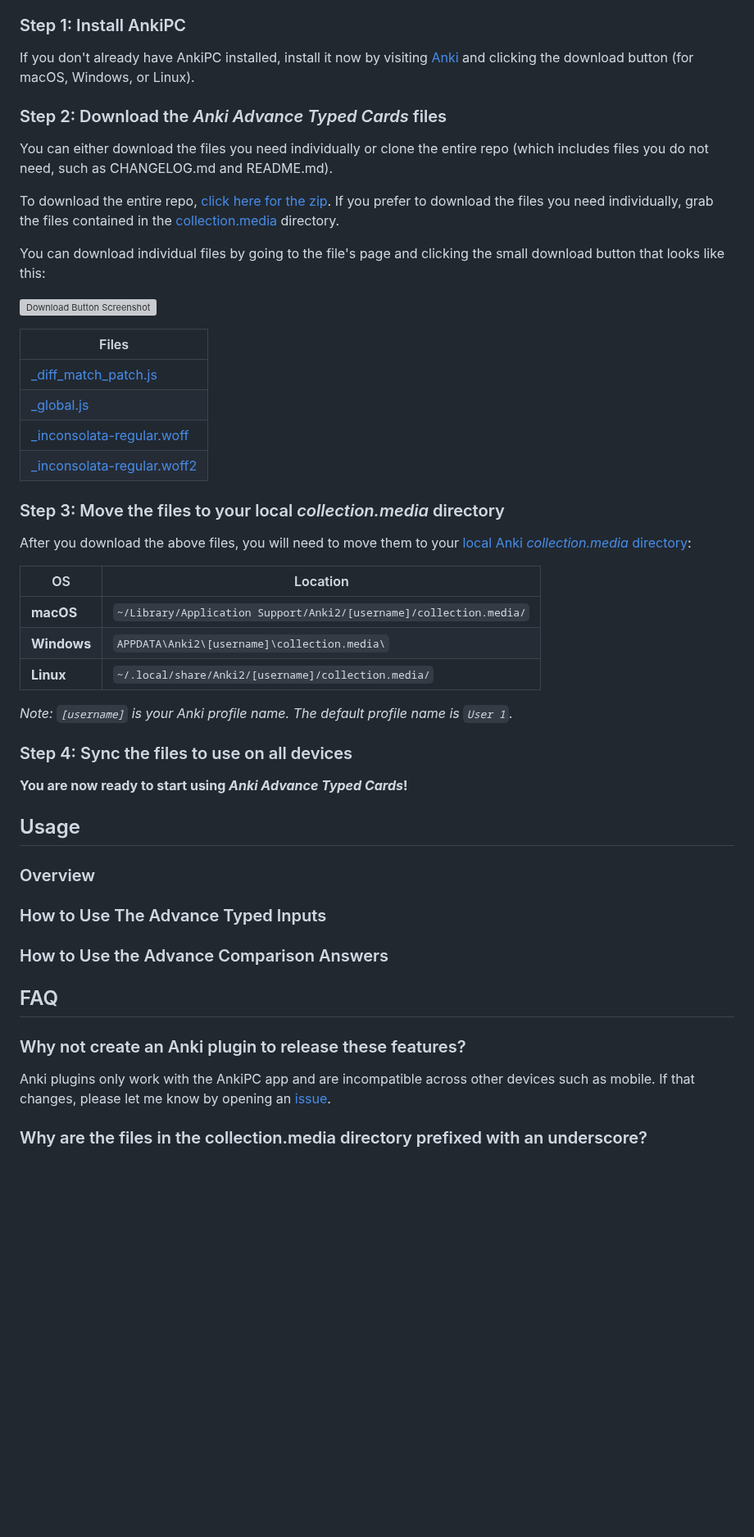
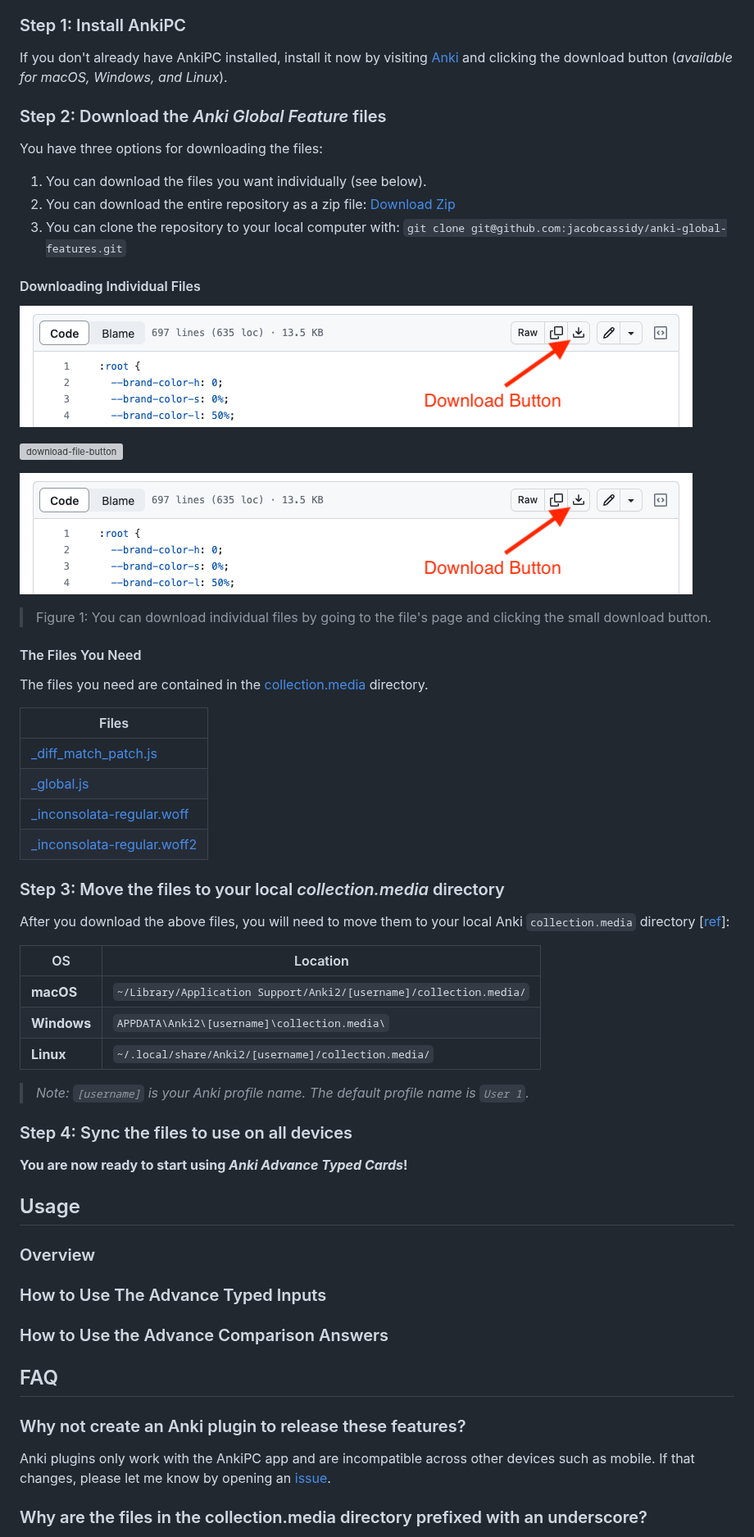
Before and after one commit to jacobcassidy/anki-global-features, a Markdown page: README.md, the part around one of its changes. Shown at 82% size. Rendered like a GitHub page; blank space fills up the shorter version; grey boxes are pictures that could not be loaded.

```diff
--- a/README.md
+++ b/README.md
@@ -73,17 +64,29 @@ Anki limits the comparison answers to just one per card, even if you have multip
 
 ### Step 1: Install AnkiPC
 
-If you don't already have AnkiPC installed, install it now by visiting [Anki](https://apps.ankiweb.net/) and clicking the download button (for macOS, Windows, or Linux).
+If you don't already have AnkiPC installed, install it now by visiting [Anki](https://apps.ankiweb.net/) and clicking the download button (_available for macOS, Windows, and Linux_).
 
-### Step 2: Download the _Anki Advance Typed Cards_ files
+### Step 2: Download the _Anki Global Feature_ files
 
-You can either download the files you need individually or clone the entire repo (which includes files you do not need, such as CHANGELOG.md and README.md).
+You have three options for downloading the files:
 
-To download the entire repo, [click here for the zip](https://github.com/jacobcassidy/anki-advance-typed-cards/archive/refs/heads/main.zip). If you prefer to download the files you need individually, grab the files contained in the [collection.media](https://github.com/jacobcassidy/anki-advance-typed-cards/tree/main/collection.media) directory.
+1. You can download the files you want individually (see below).
+2. You can download the entire repository as a zip file: [Download Zip](https://github.com/jacobcassidy/anki-global-features/archive/refs/heads/main.zip)
+3. You can clone the repository to your local computer with: `git clone git@github.com:jacobcassidy/anki-global-features.git`
 
-You can download individual files by going to the file's page and clicking the small download button that looks like this:
+#### Downloading Individual Files
 
-![Download Button Screenshot](https://raw.githubusercontent.com/jacobcassidy/anki-advance-typed-cards/main/assets/screenshots/download-file-button.png?token=GHSAT0AAAAAAB2NXSC3MMNS4M3IWZOKXWTWZCNKL2A)
+![Download Button Screenshot](https://github.com/jacobcassidy/anki-global-features/blob/main/assets/screenshots/download-file-button.png?raw=true)
+
+![download-file-button](https://github.com/user-attachments/assets/837ba54a-35d6-440d-bb91-4b8edd2cb02e)
+
+![Download Button Screenshot](/assets/screenshots/download-file-button.png)
+
+> Figure 1: You can download individual files by going to the file's page and clicking the small download button.
+
+#### The Files You Need
+
+The files you need are contained in the [collection.media](https://github.com/jacobcassidy/anki-advance-typed-cards/tree/main/collection.media) directory.
 
 | Files                                                                                                                                         |
 | --------------------------------------------------------------------------------------------------------------------------------------------- |
@@ -92,9 +95,10 @@ You can download individual files by going to the file's page and clicking the s
 | [\_inconsolata-regular.woff](https://github.com/jacobcassidy/anki-advance-typed-cards/blob/main/collection.media/_inconsolata-regular.woff)   |
 | [\_inconsolata-regular.woff2](https://github.com/jacobcassidy/anki-advance-typed-cards/blob/main/collection.media/_inconsolata-regular.woff2) |
 
+
 ### Step 3: Move the files to your local _collection.media_ directory
 
-After you download the above files, you will need to move them to your [local Anki _collection.media_ directory](https://docs.ankiweb.net/files.html#file-locations):
+After you download the above files, you will need to move them to your local Anki `collection.media` directory [[ref](https://docs.ankiweb.net/files.html#file-locations)]:
 
 | OS          | Location                                                           |
 | ----------- | ------------------------------------------------------------------ |
@@ -102,7 +106,7 @@ After you download the above files, you will need to move them to your [local An
 | **Windows** | `APPDATA\Anki2\[username]\collection.media\`                                                    |
 | **Linux**   | `~/.local/share/Anki2/[username]/collection.media/`                |
 
-_Note: `[username]` is your Anki profile name. The default profile name is `User 1`._
+> _Note: `[username]` is your Anki profile name. The default profile name is `User 1`._
 
 ### Step 4: Sync the files to use on all devices
 
@@ -128,6 +132,7 @@ Create your note types:
 
 - Using nightmode? Here's how to style your cards: -->
 
+
 ## FAQ
 
 ### Why not create an Anki plugin to release these features?
```
Also changed, not shown: other parts of README.md (+40 -49 lines).
